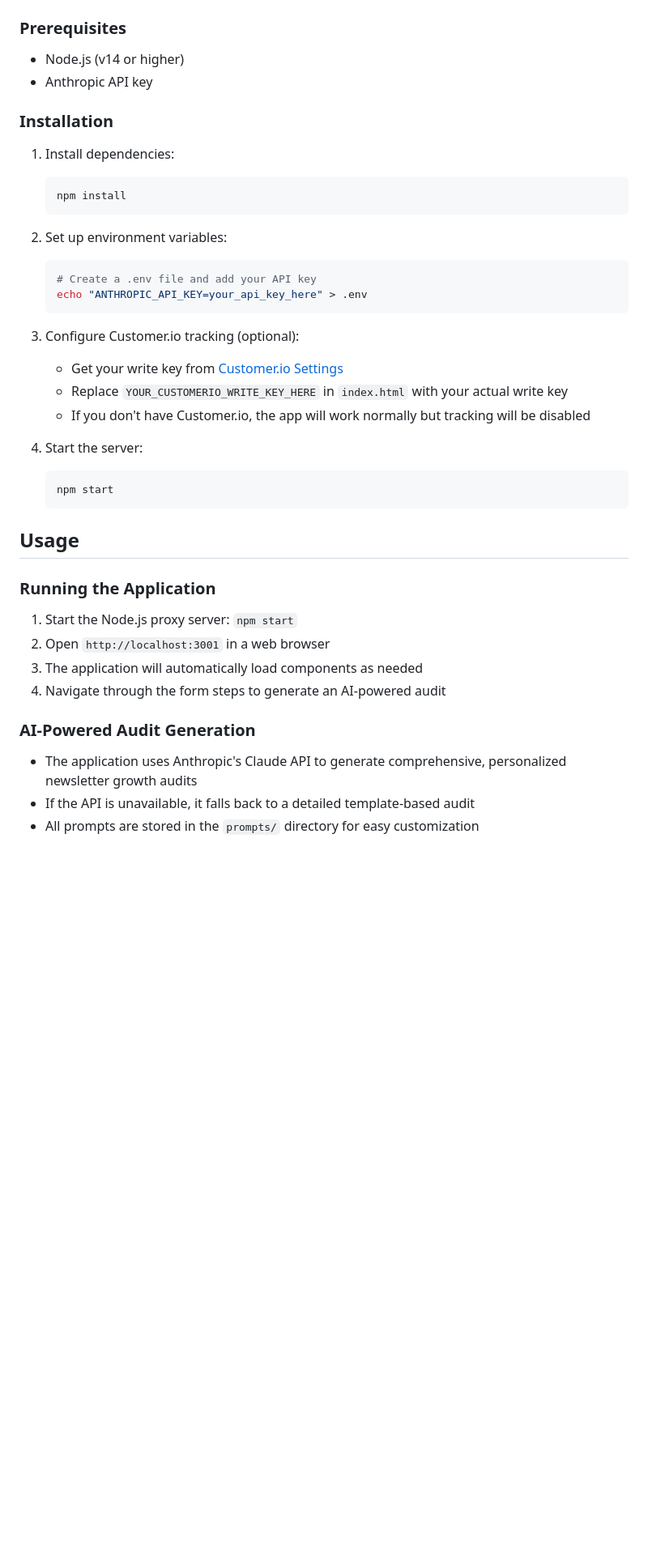
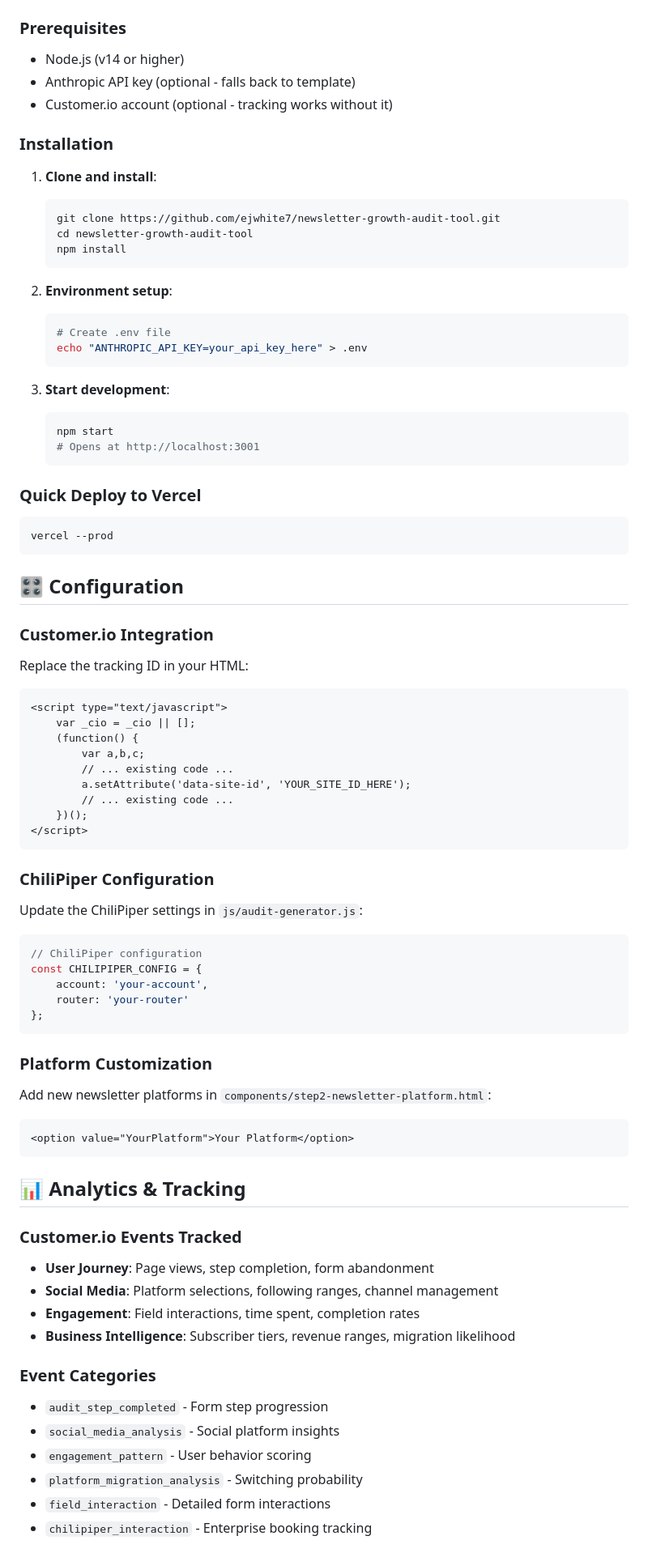
Before and after one commit to ejwhite7/newsletter-growth-audit-tool, a Markdown page: README.md, the part around the change printed below. Shown: that part at 81% size. GitHub-like rendering; blank space fills up the shorter version.

````diff
--- a/README.md
+++ b/README.md
@@ -52,39 +68,79 @@ The JavaScript has been refactored into distinct modules:
 
 ### Prerequisites
 - Node.js (v14 or higher)
-- Anthropic API key
+- Anthropic API key (optional - falls back to template)
+- Customer.io account (optional - tracking works without it)
 
 ### Installation
-1. Install dependencies:
+1. **Clone and install**:
    ```bash
+   git clone https://github.com/ejwhite7/newsletter-growth-audit-tool.git
+   cd newsletter-growth-audit-tool
    npm install
    ```
 
-2. Set up environment variables:
+2. **Environment setup**:
    ```bash
-   # Create a .env file and add your API key
+   # Create .env file
    echo "ANTHROPIC_API_KEY=your_api_key_here" > .env
    ```
 
-3. Configure Customer.io tracking (optional):
-   - Get your write key from [Customer.io Settings](https://fly.customer.io/settings/api_credentials)
-   - Replace `YOUR_CUSTOMERIO_WRITE_KEY_HERE` in `index.html` with your actual write key
-   - If you don't have Customer.io, the app will work normally but tracking will be disabled
-
-4. Start the server:
+3. **Start development**:
    ```bash
    npm start
+   # Opens at http://localhost:3001
    ```
 
-## Usage
+### Quick Deploy to Vercel
+```bash
+vercel --prod
+```
 
-### Running the Application
-1. Start the Node.js proxy server: `npm start`
-2. Open `http://localhost:3001` in a web browser
-3. The application will automatically load components as needed
-4. Navigate through the form steps to generate an AI-powered audit
+## 🎛️ Configuration
 
-### AI-Powered Audit Generation
-- The application uses Anthropic's Claude API to generate comprehensive, personalized newsletter growth audits
-- If the API is unavailable, it falls back to a detailed template-based audit
-- All prompts are stored in the `prompts/` directory for easy customization
+### Customer.io Integration
+Replace the tracking ID in your HTML:
+```html
+<script type="text/javascript">
+    var _cio = _cio || [];
+    (function() {
+        var a,b,c;
+        // ... existing code ...
+        a.setAttribute('data-site-id', 'YOUR_SITE_ID_HERE');
+        // ... existing code ...
+    })();
+</script>
+```
+
+### ChiliPiper Configuration
+Update the ChiliPiper settings in `js/audit-generator.js`:
+```javascript
+// ChiliPiper configuration
+const CHILIPIPER_CONFIG = {
+    account: 'your-account',
+    router: 'your-router'
+};
+```
+
+### Platform Customization
+Add new newsletter platforms in `components/step2-newsletter-platform.html`:
+```html
+<option value="YourPlatform">Your Platform</option>
+```
+
+## 📊 Analytics & Tracking
+
+### Customer.io Events Tracked
+- **User Journey**: Page views, step completion, form abandonment
+- **Social Media**: Platform selections, following ranges, channel management
+- **Engagement**: Field interactions, time spent, completion rates
+- **Business Intelligence**: Subscriber tiers, revenue ranges, migration likelihood
+
+### Event Categories
+- `audit_step_completed` - Form step progression
+- `social_media_analysis` - Social platform insights
+- `engagement_pattern` - User behavior scoring
+- `platform_migration_analysis` - Switching probability
+- `field_interaction` - Detailed form interactions
+- `chilipiper_interaction` - Enterprise booking tracking
+
````
Also changed, not shown: other parts of README.md (+166 -75 lines).
